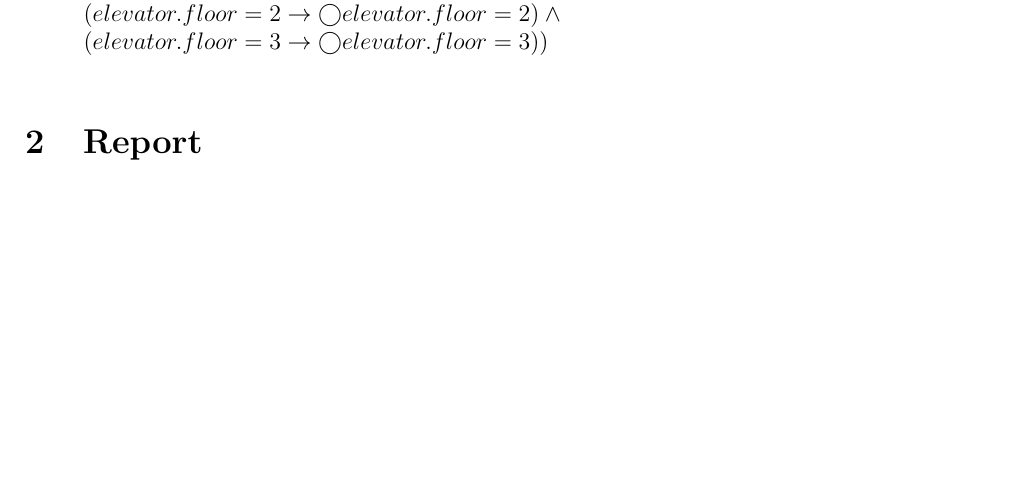
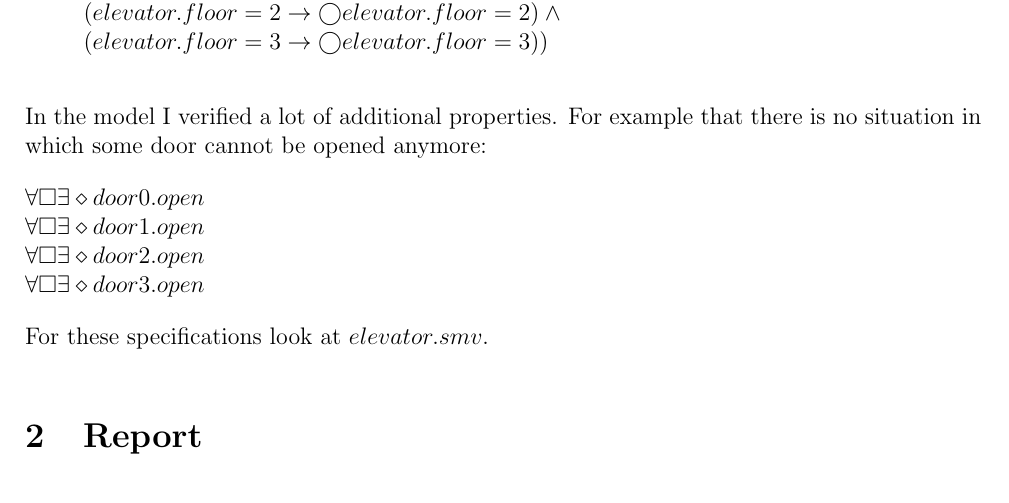
Before and after one commit to SoftwareVerification/elevator, a LaTeX document (elevator_s4549775.tex): part of page 2 of 4, cut so that both start at the same text, the shorter picture padded with empty space. Compiled offline with pdfLaTeX.

Commit message:
Mention additional properties.

```diff
--- a/elevator_s4549775.tex
+++ b/elevator_s4549775.tex
@@ -84,6 +84,15 @@
 		(elevator.floor = 3 \rightarrow \bigcirc elevator.floor = 3))$
 \end{enumerate}
 
+In the model I verified a lot of additional properties. For example that there is no situation in which some door cannot be opened anymore:
+
+$\forall \square \exists \diamond door0.open$\\
+$\forall \square \exists \diamond door1.open$\\
+$\forall \square \exists \diamond door2.open$\\
+$\forall \square \exists \diamond door3.open$
+
+For these specifications look at $elevator.smv$.
+
 \section{Report}
 It was not explicitly mentioned anywhere but I assumed that all buttons are just randomly pressed. Also it is described in the assignment that there are buttons inside and outside of the elevator, but I modeled them as a single entity. It would be trivial to have $button01$, $button02$ for floor 0 and so on, one inside the elevator and one on floor 0. This would however not not add anything to the model. If we physically built this model, we could just connect both of them to the same wire.
 
```
